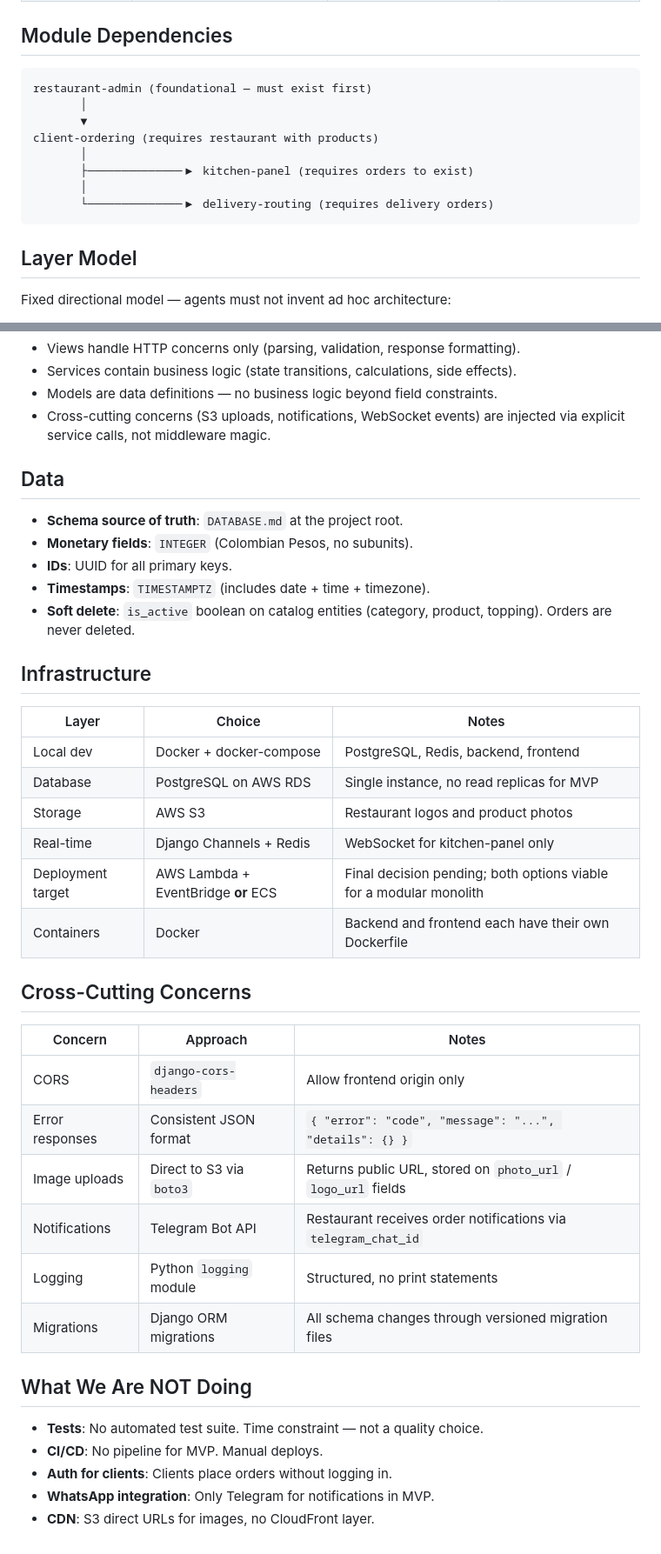
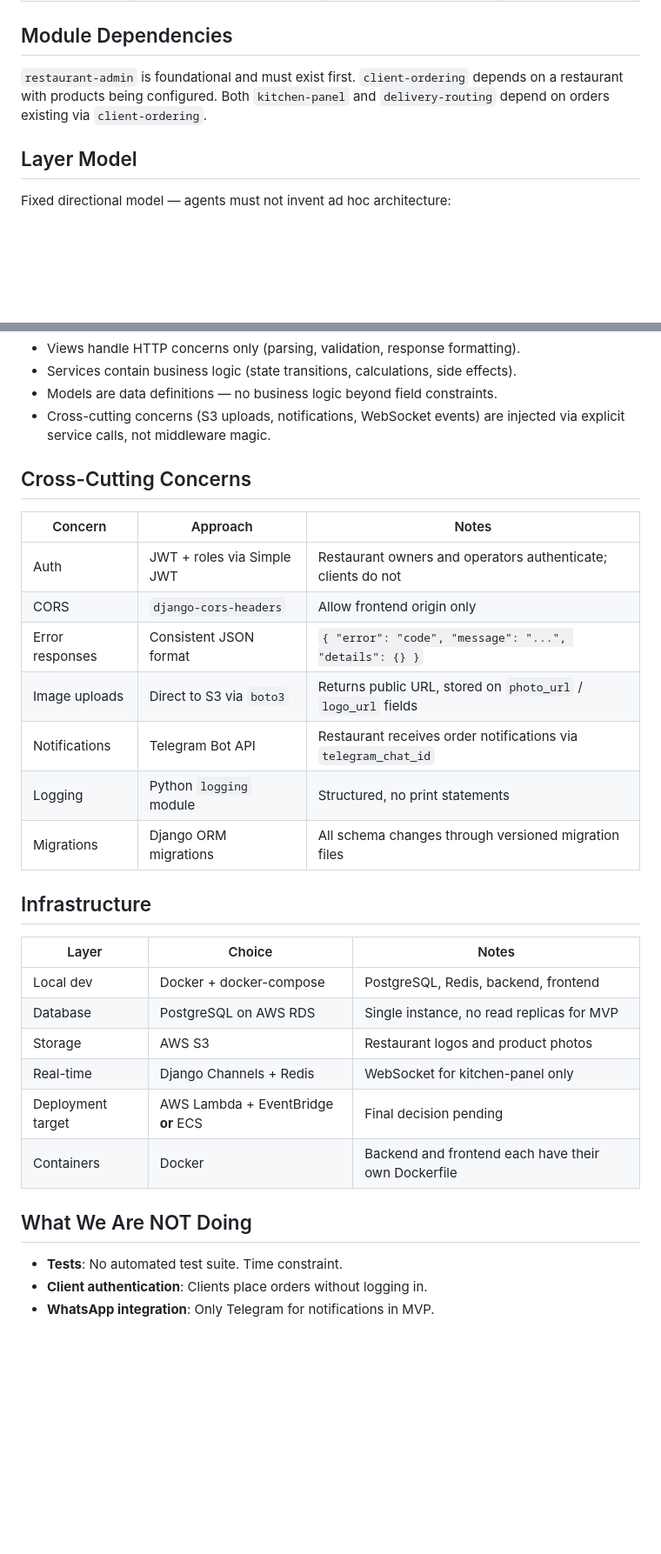
Before and after one commit to Phylip28/Tragon, a Markdown page: ARCHITECTURE.md, 2 parts joined by grey strips. Shown at 87% size. Drawn GitHub-style; blank space fills up the shorter version.

Commit message:
docs(arch): simplify module deps, remove data section, reorder sections, trim exclusions, add JWT note

````diff
--- a/ARCHITECTURE.md
+++ b/ARCHITECTURE.md
@@ -23,16 +24,7 @@
 
 ## Module Dependencies
 
-```
-restaurant-admin (foundational — must exist first)
-       │
-       ▼
-client-ordering (requires restaurant with products)
-       │
-       ├──────────────▶ kitchen-panel (requires orders to exist)
-       │
-       └──────────────▶ delivery-routing (requires delivery orders)
-```
+`restaurant-admin` is foundational and must exist first. `client-ordering` depends on a restaurant with products being configured. Both `kitchen-panel` and `delivery-routing` depend on orders existing via `client-ordering`.
 
 ## Layer Model
 
@@ -63,40 +55,31 @@ Fixed directional model — agents must not invent ad hoc architecture:
 - Models are data definitions — no business logic beyond field constraints.
 - Cross-cutting concerns (S3 uploads, notifications, WebSocket events) are injected via explicit service calls, not middleware magic.
 
-## Data
+## Cross-Cutting Concerns
 
-- **Schema source of truth**: `DATABASE.md` at the project root.
-- **Monetary fields**: `INTEGER` (Colombian Pesos, no subunits).
-- **IDs**: UUID for all primary keys.
-- **Timestamps**: `TIMESTAMPTZ` (includes date + time + timezone).
-- **Soft delete**: `is_active` boolean on catalog entities (category, product, topping). Orders are never deleted.
+| Concern         | Approach                   | Notes                                                          |
+| --------------- | -------------------------- | -------------------------------------------------------------- |
+| Auth            | JWT + roles via Simple JWT | Restaurant owners and operators authenticate; clients do not   |
+| CORS            | `django-cors-headers`      | Allow frontend origin only                                     |
+| Error responses | Consistent JSON format     | `{ "error": "code", "message": "...", "details": {} }`         |
+| Image uploads   | Direct to S3 via `boto3`   | Returns public URL, stored on `photo_url` / `logo_url` fields  |
+| Notifications   | Telegram Bot API           | Restaurant receives order notifications via `telegram_chat_id` |
+| Logging         | Python `logging` module    | Structured, no print statements                                |
+| Migrations      | Django ORM migrations      | All schema changes through versioned migration files           |
 
 ## Infrastructure
 
-| Layer             | Choice                              | Notes                                                              |
-| ----------------- | ----------------------------------- | ------------------------------------------------------------------ |
-| Local dev         | Docker + docker-compose             | PostgreSQL, Redis, backend, frontend                               |
-| Database          | PostgreSQL on AWS RDS               | Single instance, no read replicas for MVP                          |
-| Storage           | AWS S3                              | Restaurant logos and product photos                                |
-| Real-time         | Django Channels + Redis             | WebSocket for kitchen-panel only                                   |
-| Deployment target | AWS Lambda + EventBridge **or** ECS | Final decision pending; both options viable for a modular monolith |
-| Containers        | Docker                              | Backend and frontend each have their own Dockerfile                |
-
-## Cross-Cutting Concerns
-
-| Concern         | Approach                 | Notes                                                          |
-| --------------- | ------------------------ | -------------------------------------------------------------- |
-| CORS            | `django-cors-headers`    | Allow frontend origin only                                     |
-| Error responses | Consistent JSON format   | `{ "error": "code", "message": "...", "details": {} }`         |
-| Image uploads   | Direct to S3 via `boto3` | Returns public URL, stored on `photo_url` / `logo_url` fields  |
-| Notifications   | Telegram Bot API         | Restaurant receives order notifications via `telegram_chat_id` |
-| Logging         | Python `logging` module  | Structured, no print statements                                |
-| Migrations      | Django ORM migrations    | All schema changes through versioned migration files           |
+| Layer             | Choice                              | Notes                                               |
+| ----------------- | ----------------------------------- | --------------------------------------------------- |
+| Local dev         | Docker + docker-compose             | PostgreSQL, Redis, backend, frontend                |
+| Database          | PostgreSQL on AWS RDS               | Single instance, no read replicas for MVP           |
+| Storage           | AWS S3                              | Restaurant logos and product photos                 |
+| Real-time         | Django Channels + Redis             | WebSocket for kitchen-panel only                    |
+| Deployment target | AWS Lambda + EventBridge **or** ECS | Final decision pending                              |
+| Containers        | Docker                              | Backend and frontend each have their own Dockerfile |
 
 ## What We Are NOT Doing
 
-- **Tests**: No automated test suite. Time constraint — not a quality choice.
-- **CI/CD**: No pipeline for MVP. Manual deploys.
-- **Auth for clients**: Clients place orders without logging in.
+- **Tests**: No automated test suite. Time constraint.
+- **Client authentication**: Clients place orders without logging in.
 - **WhatsApp integration**: Only Telegram for notifications in MVP.
-- **CDN**: S3 direct URLs for images, no CloudFront layer.
````
Also changed, not shown: other parts of ARCHITECTURE.md (+1 -0 lines).
